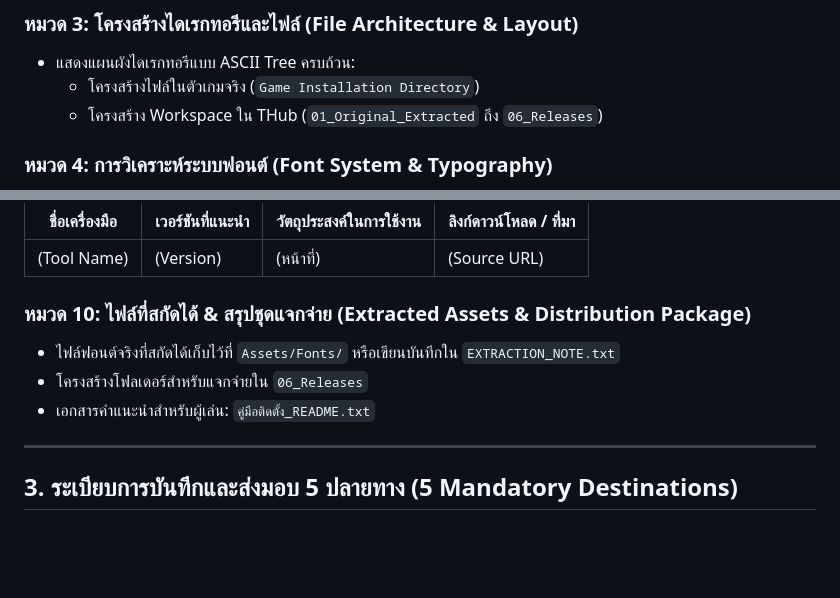
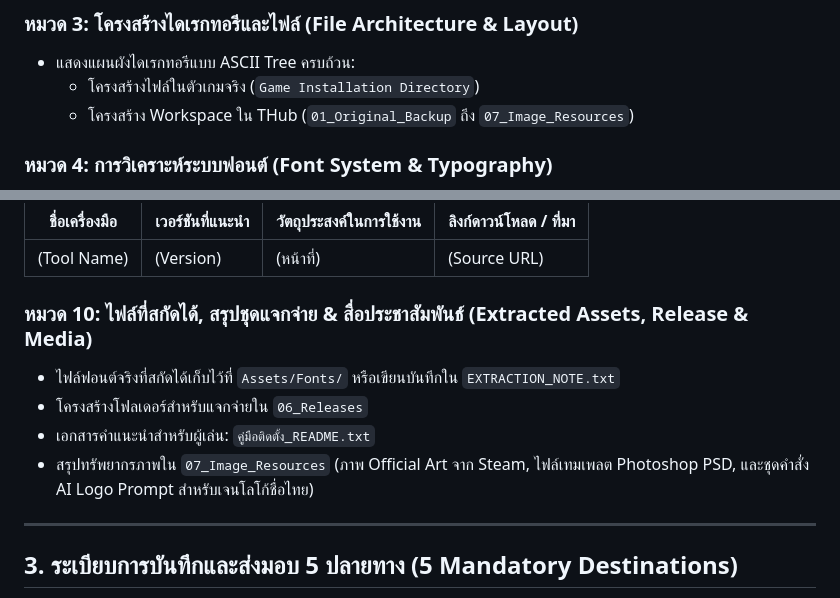
Before and after one commit to memolyviza2012-max/Modding-Knowledge, a Markdown page: Techniques/AI_Modding/Thai_Localization_Bible_Prompt_Standard.md, 2 parts joined by grey strips. GitHub-like rendering; blank space fills up the shorter version.

Commit message:
docs(ai-modding): update Thai Localization Bible standard to include 07_Image_Resources

```diff
--- a/Techniques/AI_Modding/Thai_Localization_Bible_Prompt_Standard.md
+++ b/Techniques/AI_Modding/Thai_Localization_Bible_Prompt_Standard.md
@@ -59,7 +59,7 @@
 ### หมวด 3: โครงสร้างไดเรกทอรีและไฟล์ (File Architecture & Layout)
 - แสดงแผนผังไดเรกทอรีแบบ ASCII Tree ครบถ้วน:
   - โครงสร้างไฟล์ในตัวเกมจริง (`Game Installation Directory`)
-  - โครงสร้าง Workspace ใน THub (`01_Original_Extracted` ถึง `06_Releases`)
+  - โครงสร้าง Workspace ใน THub (`01_Original_Backup` ถึง `07_Image_Resources`)
 
 ### หมวด 4: การวิเคราะห์ระบบฟอนต์ (Font System & Typography)
 - การระบุตำแหน่งฟอนต์ดั้งเดิมของเกม
@@ -86,10 +86,12 @@
 |---|---|---|---|
 | (Tool Name) | (Version) | (หน้าที่) | (Source URL) |
 
-### หมวด 10: ไฟล์ที่สกัดได้ & สรุปชุดแจกจ่าย (Extracted Assets & Distribution Package)
+### หมวด 10: ไฟล์ที่สกัดได้, สรุปชุดแจกจ่าย & สื่อประชาสัมพันธ์ (Extracted Assets, Release & Media)
 - ไฟล์ฟอนต์จริงที่สกัดได้เก็บไว้ที่ `Assets/Fonts/` หรือเขียนบันทึกใน `EXTRACTION_NOTE.txt`
 - โครงสร้างโฟลเดอร์สำหรับแจกจ่ายใน `06_Releases`
 - เอกสารคำแนะนำสำหรับผู้เล่น: `คู่มือติดตั้ง_README.txt`
+- สรุปทรัพยากรภาพใน `07_Image_Resources` (ภาพ Official Art จาก Steam, ไฟล์เทมเพลต Photoshop PSD, และชุดคำสั่ง AI Logo Prompt สำหรับเจนโลโก้ชื่อไทย)
+
 
 ---
 
```
